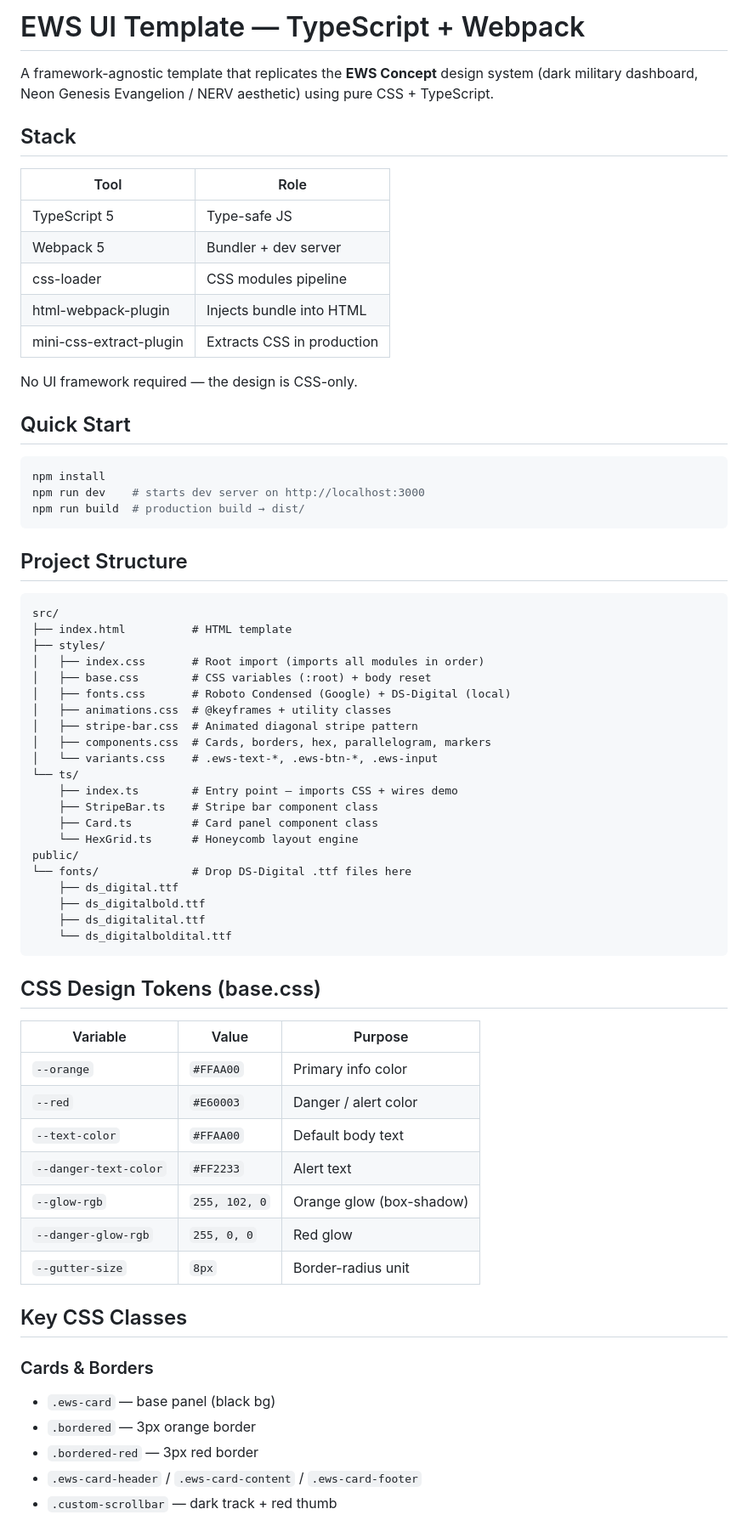
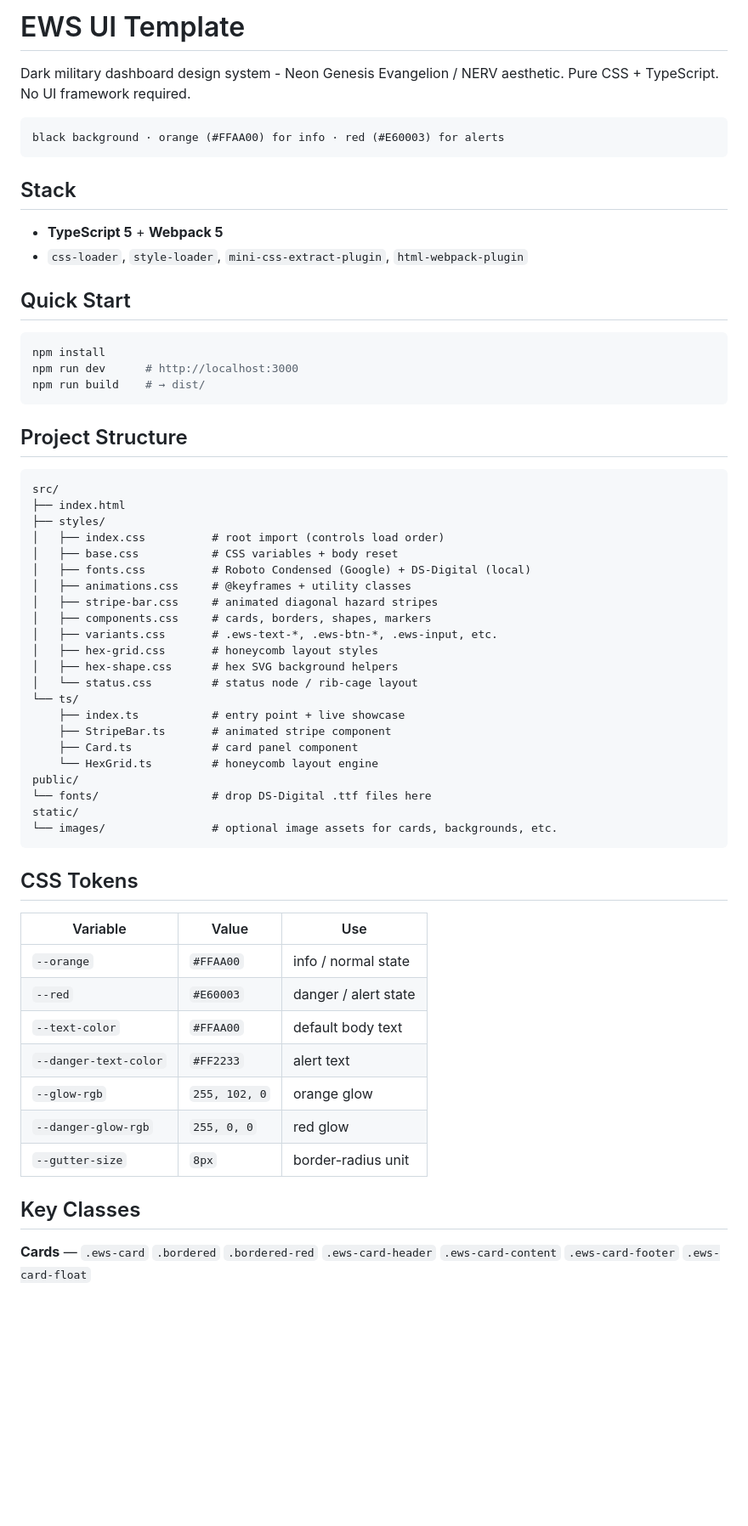
Before and after one commit to CamiloParraS/COOL-TS-WEBPACK-TEMPLATE, a Markdown page: README.md, the part around one of its changes. Shown at 85% size. GitHub-like rendering; blank space fills up the shorter version.

````diff
--- a/README.md
+++ b/README.md
@@ -1,73 +1,65 @@
-# EWS UI Template — TypeScript + Webpack
+# EWS UI Template
 
-A framework-agnostic template that replicates the **EWS Concept** design system
-(dark military dashboard, Neon Genesis Evangelion / NERV aesthetic) using
-pure CSS + TypeScript.
+Dark military dashboard design system - Neon Genesis Evangelion / NERV aesthetic.
+Pure CSS + TypeScript. No UI framework required.
+
+```
+black background · orange (#FFAA00) for info · red (#E60003) for alerts
+```
 
 ## Stack
 
-| Tool | Role |
-|---|---|
-| TypeScript 5 | Type-safe JS |
-| Webpack 5 | Bundler + dev server |
-| css-loader | CSS modules pipeline |
-| html-webpack-plugin | Injects bundle into HTML |
-| mini-css-extract-plugin | Extracts CSS in production |
-
-No UI framework required — the design is CSS-only.
+- **TypeScript 5** + **Webpack 5**
+- `css-loader`, `style-loader`, `mini-css-extract-plugin`, `html-webpack-plugin`
 
 ## Quick Start
 
 ```bash
 npm install
-npm run dev    # starts dev server on http://localhost:3000
-npm run build  # production build → dist/
+npm run dev      # http://localhost:3000
+npm run build    # → dist/
 ```
 
 ## Project Structure
 
 ```
 src/
-├── index.html          # HTML template
+├── index.html
 ├── styles/
-│   ├── index.css       # Root import (imports all modules in order)
-│   ├── base.css        # CSS variables (:root) + body reset
-│   ├── fonts.css       # Roboto Condensed (Google) + DS-Digital (local)
-│   ├── animations.css  # @keyframes + utility classes
-│   ├── stripe-bar.css  # Animated diagonal stripe pattern
-│   ├── components.css  # Cards, borders, hex, parallelogram, markers
-│   └── variants.css    # .ews-text-*, .ews-btn-*, .ews-input
+│   ├── index.css          # root import (controls load order)
+│   ├── base.css           # CSS variables + body reset
+│   ├── fonts.css          # Roboto Condensed (Google) + DS-Digital (local)
+│   ├── animations.css     # @keyframes + utility classes
+│   ├── stripe-bar.css     # animated diagonal hazard stripes
+│   ├── components.css     # cards, borders, shapes, markers
+│   ├── variants.css       # .ews-text-*, .ews-btn-*, .ews-input, etc.
+│   ├── hex-grid.css       # honeycomb layout styles
+│   ├── hex-shape.css      # hex SVG background helpers
+│   └── status.css         # status node / rib-cage layout
 └── ts/
-    ├── index.ts        # Entry point — imports CSS + wires demo
-    ├── StripeBar.ts    # Stripe bar component class
-    ├── Card.ts         # Card panel component class
-    └── HexGrid.ts      # Honeycomb layout engine
+    ├── index.ts           # entry point + live showcase
+    ├── StripeBar.ts       # animated stripe component
+    ├── Card.ts            # card panel component
+    └── HexGrid.ts         # honeycomb layout engine
 public/
-└── fonts/              # Drop DS-Digital .ttf files here
-    ├── ds_digital.ttf
-    ├── ds_digitalbold.ttf
-    ├── ds_digitalital.ttf
-    └── ds_digitalboldital.ttf
+└── fonts/                 # drop DS-Digital .ttf files here
+static/
+└── images/                # optional image assets for cards, backgrounds, etc.
 ```
 
-## CSS Design Tokens (base.css)
+## CSS Tokens
 
-| Variable | Value | Purpose |
+| Variable | Value | Use |
 |---|---|---|
-| `--orange` | `#FFAA00` | Primary info color |
-| `--red` | `#E60003` | Danger / alert color |
-| `--text-color` | `#FFAA00` | Default body text |
-| `--danger-text-color` | `#FF2233` | Alert text |
-| `--glow-rgb` | `255, 102, 0` | Orange glow (box-shadow) |
-| `--danger-glow-rgb` | `255, 0, 0` | Red glow |
-| `--gutter-size` | `8px` | Border-radius unit |
+| `--orange` | `#FFAA00` | info / normal state |
+| `--red` | `#E60003` | danger / alert state |
+| `--text-color` | `#FFAA00` | default body text |
+| `--danger-text-color` | `#FF2233` | alert text |
+| `--glow-rgb` | `255, 102, 0` | orange glow |
+| `--danger-glow-rgb` | `255, 0, 0` | red glow |
+| `--gutter-size` | `8px` | border-radius unit |
 
-## Key CSS Classes
+## Key Classes
 
-### Cards & Borders
-- `.ews-card` — base panel (black bg)
-- `.bordered` — 3px orange border
-- `.bordered-red` — 3px red border
-- `.ews-card-header` / `.ews-card-content` / `.ews-card-footer`
-- `.custom-scrollbar` — dark track + red thumb
+**Cards** — `.ews-card` `.bordered` `.bordered-red` `.ews-card-header` `.ews-card-content` `.ews-card-footer` `.ews-card-float`
 
````
Also changed, not shown: other parts of README.md (+27 -47 lines).
